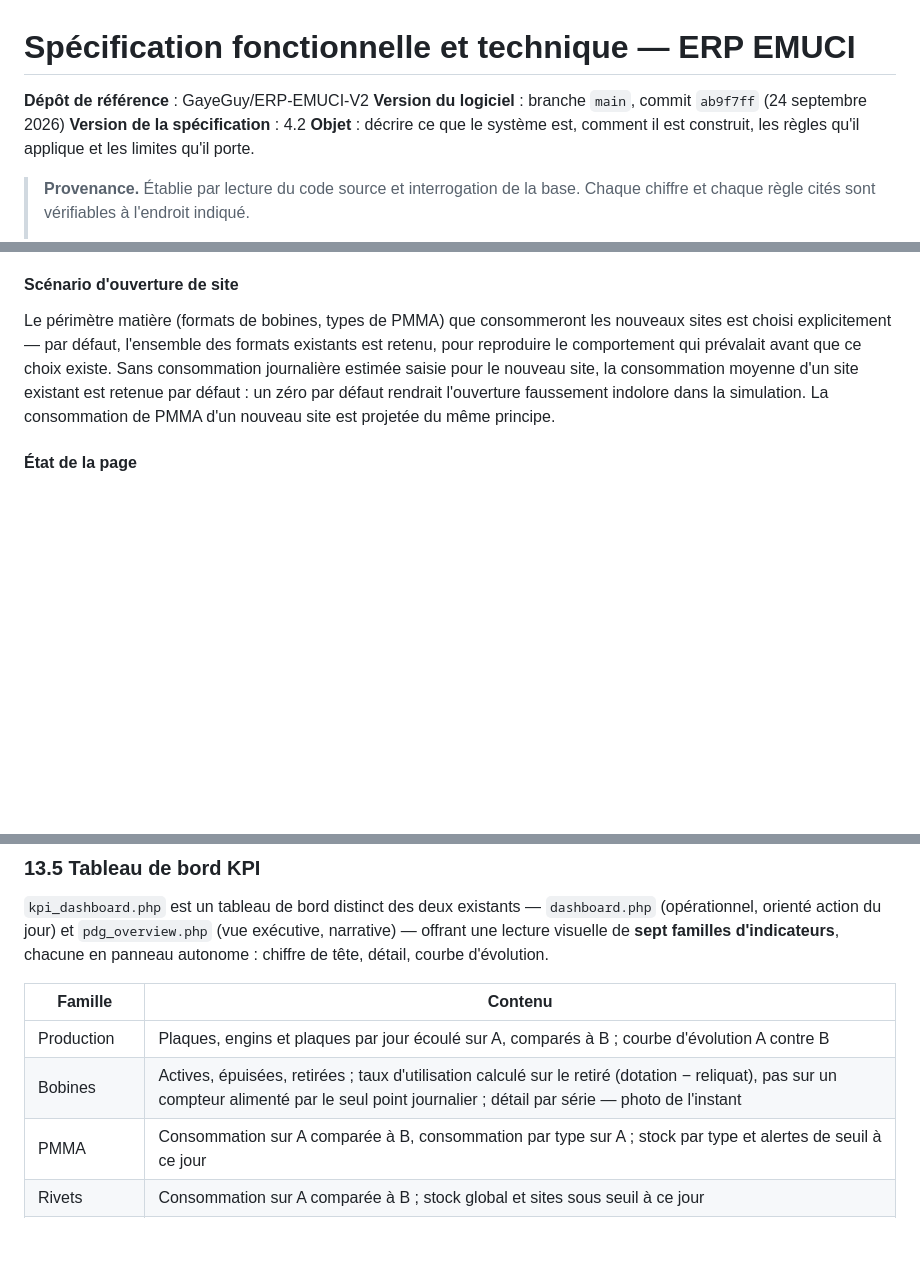
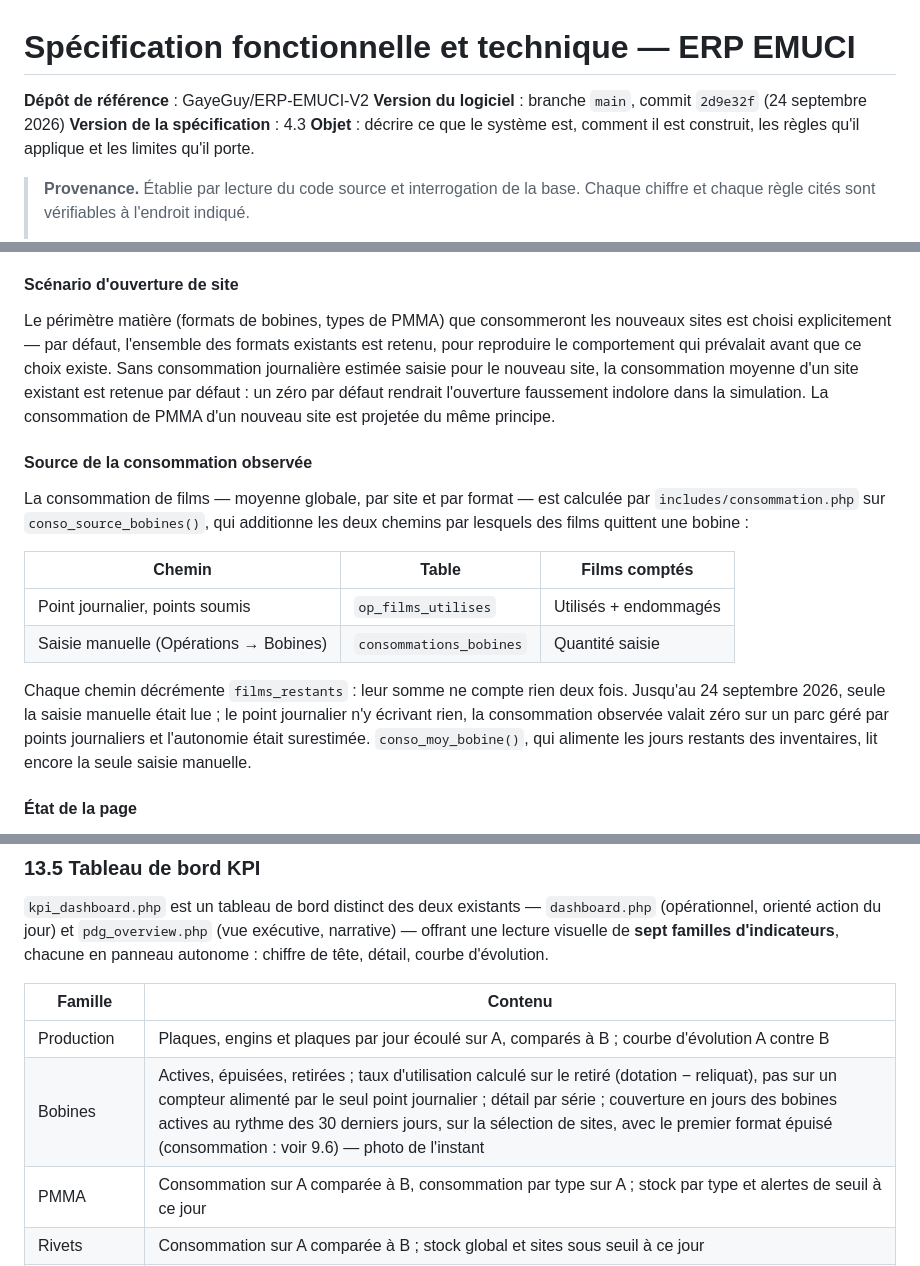
Before and after one commit to GayeGuy/ERP-EMUCI-V2, a Markdown page: docs/SPECIFICATION.md, 3 parts joined by grey strips. GitHub-like rendering; blank space fills up the shorter version.

```diff
--- a/docs/SPECIFICATION.md
+++ b/docs/SPECIFICATION.md
@@ -1,8 +1,8 @@
 # Spécification fonctionnelle et technique — ERP EMUCI
 
 **Dépôt de référence** : GayeGuy/ERP-EMUCI-V2
-**Version du logiciel** : branche `main`, commit `ab9f7ff` (24 septembre 2026)
-**Version de la spécification** : 4.2
+**Version du logiciel** : branche `main`, commit `2d9e32f` (24 septembre 2026)
+**Version de la spécification** : 4.3
 **Objet** : décrire ce que le système est, comment il est construit, les
 règles qu'il applique et les limites qu'il porte.
 
@@ -1100,6 +1100,24 @@ site, la consommation moyenne d'un site existant est retenue par défaut :
 un zéro par défaut rendrait l'ouverture faussement indolore dans la
 simulation. La consommation de PMMA d'un nouveau site est projetée du même
 principe.
+
+#### Source de la consommation observée
+
+La consommation de films — moyenne globale, par site et par format — est
+calculée par `includes/consommation.php` sur `conso_source_bobines()`, qui
+additionne les deux chemins par lesquels des films quittent une bobine :
+
+| Chemin | Table | Films comptés |
+|---|---|---|
+| Point journalier, points soumis | `op_films_utilises` | Utilisés + endommagés |
+| Saisie manuelle (Opérations → Bobines) | `consommations_bobines` | Quantité saisie |
+
+Chaque chemin décrémente `films_restants` : leur somme ne compte rien deux
+fois. Jusqu'au 24 septembre 2026, seule la saisie manuelle était lue ; le
+point journalier n'y écrivant rien, la consommation observée valait zéro sur
+un parc géré par points journaliers et l'autonomie était surestimée.
+`conso_moy_bobine()`, qui alimente les jours restants des inventaires, lit
+encore la seule saisie manuelle.
 
 #### État de la page
 
@@ -1514,7 +1532,7 @@ courbe d'évolution.
 | Famille | Contenu |
 |---|---|
 | Production | Plaques, engins et plaques par jour écoulé sur A, comparés à B ; courbe d'évolution A contre B |
-| Bobines | Actives, épuisées, retirées ; taux d'utilisation calculé sur le retiré (dotation − reliquat), pas sur un compteur alimenté par le seul point journalier ; détail par série — photo de l'instant |
+| Bobines | Actives, épuisées, retirées ; taux d'utilisation calculé sur le retiré (dotation − reliquat), pas sur un compteur alimenté par le seul point journalier ; détail par série ; couverture en jours des bobines actives au rythme des 30 derniers jours, sur la sélection de sites, avec le premier format épuisé (consommation : voir 9.6) — photo de l'instant |
 | PMMA | Consommation sur A comparée à B, consommation par type sur A ; stock par type et alertes de seuil à ce jour |
 | Rivets | Consommation sur A comparée à B ; stock global et sites sous seuil à ce jour |
 | Commandes | Total, servies, en cours sur A ; taux de satisfaction et délai de B ; taux sur les six dernières périodes |
```
Also changed, not shown: other parts of docs/SPECIFICATION.md (+1 -0 lines), docs/CAHIER_DES_CHARGES.md (+18 -2 lines), docs/MANUEL_UTILISATION.md (+9 -3 lines).
